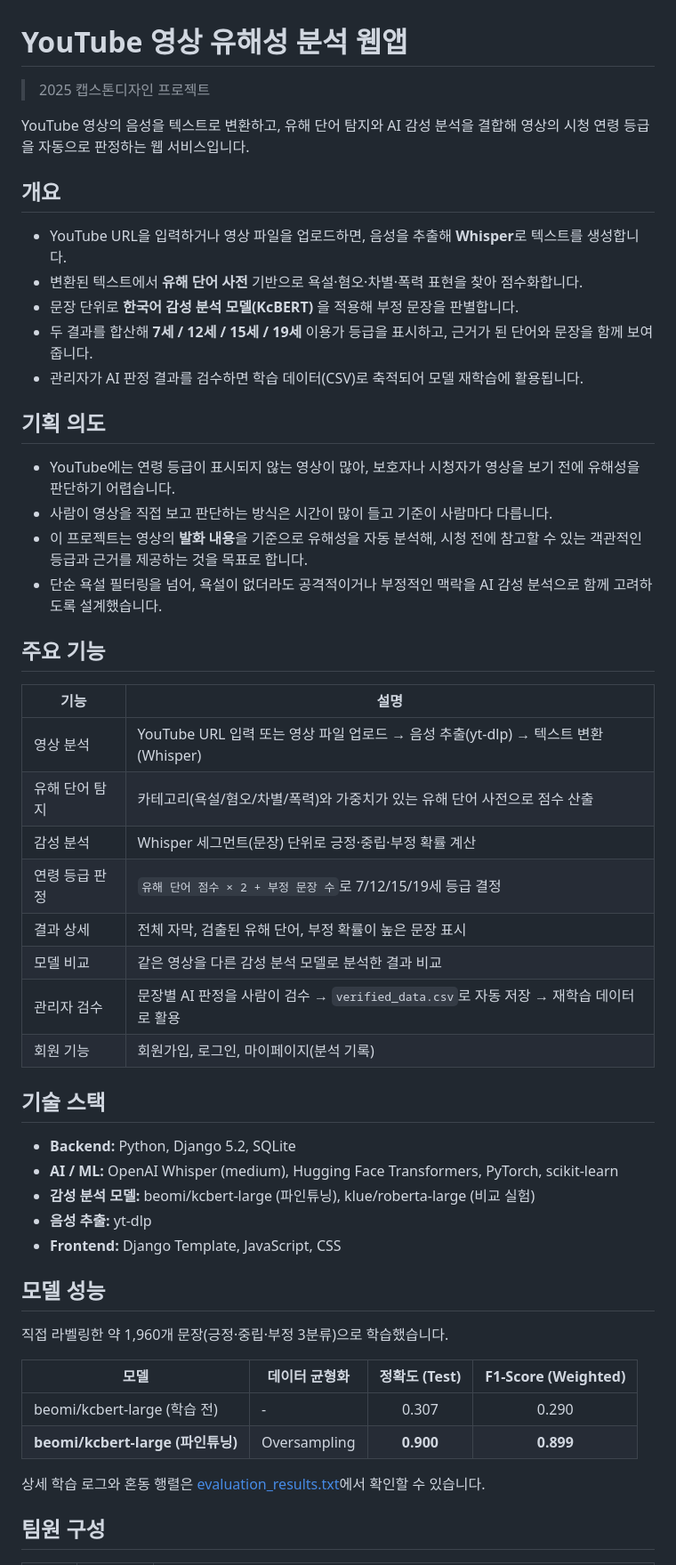
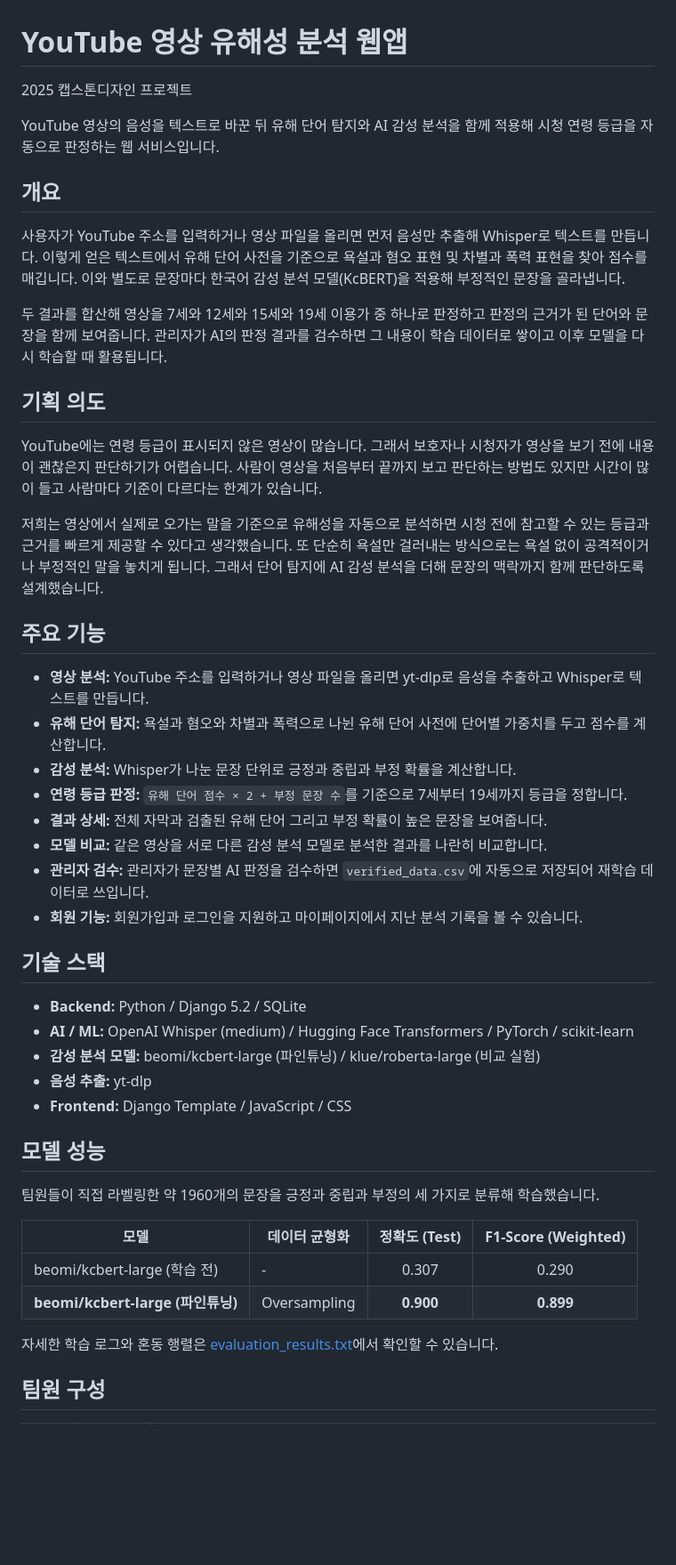
Before and after one commit to studKo/youtube-safety-analyzer, a Markdown page: README.md, the part around one of its changes. Shown at 89% size. GitHub-like rendering; blank space fills up the shorter version.

Commit message:
README 수정

```diff
--- a/README.md
+++ b/README.md
@@ -1,55 +1,50 @@
 # YouTube 영상 유해성 분석 웹앱
 
-> 2025 캡스톤디자인 프로젝트
+2025 캡스톤디자인 프로젝트
 
-YouTube 영상의 음성을 텍스트로 변환하고, 유해 단어 탐지와 AI 감성 분석을 결합해 영상의 시청 연령 등급을 자동으로 판정하는 웹 서비스입니다.
+YouTube 영상의 음성을 텍스트로 바꾼 뒤 유해 단어 탐지와 AI 감성 분석을 함께 적용해 시청 연령 등급을 자동으로 판정하는 웹 서비스입니다.
 
 ## 개요
 
-- YouTube URL을 입력하거나 영상 파일을 업로드하면, 음성을 추출해 **Whisper**로 텍스트를 생성합니다.
-- 변환된 텍스트에서 **유해 단어 사전** 기반으로 욕설·혐오·차별·폭력 표현을 찾아 점수화합니다.
-- 문장 단위로 **한국어 감성 분석 모델(KcBERT)** 을 적용해 부정 문장을 판별합니다.
-- 두 결과를 합산해 **7세 / 12세 / 15세 / 19세** 이용가 등급을 표시하고, 근거가 된 단어와 문장을 함께 보여줍니다.
-- 관리자가 AI 판정 결과를 검수하면 학습 데이터(CSV)로 축적되어 모델 재학습에 활용됩니다.
+사용자가 YouTube 주소를 입력하거나 영상 파일을 올리면 먼저 음성만 추출해 Whisper로 텍스트를 만듭니다. 이렇게 얻은 텍스트에서 유해 단어 사전을 기준으로 욕설과 혐오 표현 및 차별과 폭력 표현을 찾아 점수를 매깁니다. 이와 별도로 문장마다 한국어 감성 분석 모델(KcBERT)을 적용해 부정적인 문장을 골라냅니다.
+
+두 결과를 합산해 영상을 7세와 12세와 15세와 19세 이용가 중 하나로 판정하고 판정의 근거가 된 단어와 문장을 함께 보여줍니다. 관리자가 AI의 판정 결과를 검수하면 그 내용이 학습 데이터로 쌓이고 이후 모델을 다시 학습할 때 활용됩니다.
 
 ## 기획 의도
 
-- YouTube에는 연령 등급이 표시되지 않는 영상이 많아, 보호자나 시청자가 영상을 보기 전에 유해성을 판단하기 어렵습니다.
-- 사람이 영상을 직접 보고 판단하는 방식은 시간이 많이 들고 기준이 사람마다 다릅니다.
-- 이 프로젝트는 영상의 **발화 내용**을 기준으로 유해성을 자동 분석해, 시청 전에 참고할 수 있는 객관적인 등급과 근거를 제공하는 것을 목표로 합니다.
-- 단순 욕설 필터링을 넘어, 욕설이 없더라도 공격적이거나 부정적인 맥락을 AI 감성 분석으로 함께 고려하도록 설계했습니다.
+YouTube에는 연령 등급이 표시되지 않은 영상이 많습니다. 그래서 보호자나 시청자가 영상을 보기 전에 내용이 괜찮은지 판단하기가 어렵습니다. 사람이 영상을 처음부터 끝까지 보고 판단하는 방법도 있지만 시간이 많이 들고 사람마다 기준이 다르다는 한계가 있습니다.
+
+저희는 영상에서 실제로 오가는 말을 기준으로 유해성을 자동으로 분석하면 시청 전에 참고할 수 있는 등급과 근거를 빠르게 제공할 수 있다고 생각했습니다. 또 단순히 욕설만 걸러내는 방식으로는 욕설 없이 공격적이거나 부정적인 말을 놓치게 됩니다. 그래서 단어 탐지에 AI 감성 분석을 더해 문장의 맥락까지 함께 판단하도록 설계했습니다.
 
 ## 주요 기능
 
-| 기능 | 설명 |
-| --- | --- |
-| 영상 분석 | YouTube URL 입력 또는 영상 파일 업로드 → 음성 추출(yt-dlp) → 텍스트 변환(Whisper) |
-| 유해 단어 탐지 | 카테고리(욕설/혐오/차별/폭력)와 가중치가 있는 유해 단어 사전으로 점수 산출 |
-| 감성 분석 | Whisper 세그먼트(문장) 단위로 긍정·중립·부정 확률 계산 |
-| 연령 등급 판정 | `유해 단어 점수 × 2 + 부정 문장 수`로 7/12/15/19세 등급 결정 |
-| 결과 상세 | 전체 자막, 검출된 유해 단어, 부정 확률이 높은 문장 표시 |
-| 모델 비교 | 같은 영상을 다른 감성 분석 모델로 분석한 결과 비교 |
-| 관리자 검수 | 문장별 AI 판정을 사람이 검수 → `verified_data.csv`로 자동 저장 → 재학습 데이터로 활용 |
-| 회원 기능 | 회원가입, 로그인, 마이페이지(분석 기록) |
+- **영상 분석:** YouTube 주소를 입력하거나 영상 파일을 올리면 yt-dlp로 음성을 추출하고 Whisper로 텍스트를 만듭니다.
+- **유해 단어 탐지:** 욕설과 혐오와 차별과 폭력으로 나뉜 유해 단어 사전에 단어별 가중치를 두고 점수를 계산합니다.
+- **감성 분석:** Whisper가 나눈 문장 단위로 긍정과 중립과 부정 확률을 계산합니다.
+- **연령 등급 판정:** `유해 단어 점수 × 2 + 부정 문장 수`를 기준으로 7세부터 19세까지 등급을 정합니다.
+- **결과 상세:** 전체 자막과 검출된 유해 단어 그리고 부정 확률이 높은 문장을 보여줍니다.
+- **모델 비교:** 같은 영상을 서로 다른 감성 분석 모델로 분석한 결과를 나란히 비교합니다.
+- **관리자 검수:** 관리자가 문장별 AI 판정을 검수하면 `verified_data.csv`에 자동으로 저장되어 재학습 데이터로 쓰입니다.
+- **회원 기능:** 회원가입과 로그인을 지원하고 마이페이지에서 지난 분석 기록을 볼 수 있습니다.
 
 ## 기술 스택
 
-- **Backend:** Python, Django 5.2, SQLite
-- **AI / ML:** OpenAI Whisper (medium), Hugging Face Transformers, PyTorch, scikit-learn
-- **감성 분석 모델:** beomi/kcbert-large (파인튜닝), klue/roberta-large (비교 실험)
+- **Backend:** Python / Django 5.2 / SQLite
+- **AI / ML:** OpenAI Whisper (medium) / Hugging Face Transformers / PyTorch / scikit-learn
+- **감성 분석 모델:** beomi/kcbert-large (파인튜닝) / klue/roberta-large (비교 실험)
 - **음성 추출:** yt-dlp
-- **Frontend:** Django Template, JavaScript, CSS
+- **Frontend:** Django Template / JavaScript / CSS
 
 ## 모델 성능
 
-직접 라벨링한 약 1,960개 문장(긍정·중립·부정 3분류)으로 학습했습니다.
+팀원들이 직접 라벨링한 약 1960개의 문장을 긍정과 중립과 부정의 세 가지로 분류해 학습했습니다.
 
 | 모델 | 데이터 균형화 | 정확도 (Test) | F1-Score (Weighted) |
 | --- | --- | :---: | :---: |
 | beomi/kcbert-large (학습 전) | - | 0.307 | 0.290 |
 | **beomi/kcbert-large (파인튜닝)** | Oversampling | **0.900** | **0.899** |
 
-상세 학습 로그와 혼동 행렬은 [evaluation_results.txt](evaluation_results.txt)에서 확인할 수 있습니다.
+자세한 학습 로그와 혼동 행렬은 [evaluation_results.txt](evaluation_results.txt)에서 확인할 수 있습니다.
 
 ## 팀원 구성
 
```
Also changed, not shown: other parts of README.md (+11 -9 lines).
